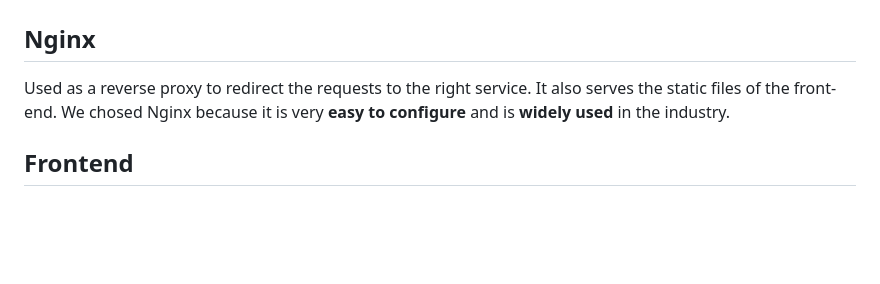
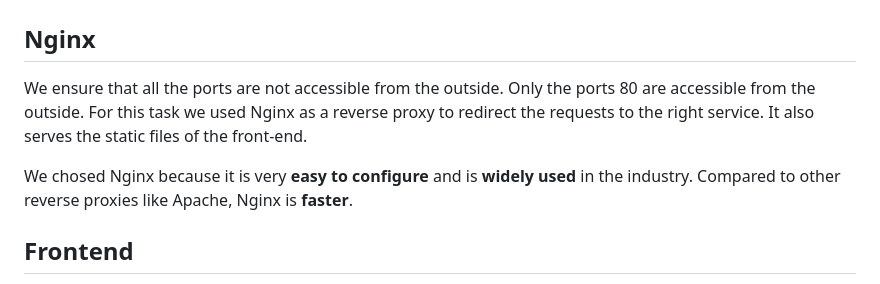
Before and after one commit to CodyAdam/my-admin-panel, a Markdown page: doc/services.md, the part around the change. Drawn GitHub-style; blank space fills up the shorter version.

Commit message:
feat: nginx reverse proxy

```diff
--- a/doc/services.md
+++ b/doc/services.md
@@ -93,7 +93,10 @@ The doted links are specials links, not useful to actually run the services :
 
 ## Nginx
 
-Used as a reverse proxy to redirect the requests to the right service. It also serves the static files of the front-end. We chosed Nginx because it is very **easy to configure** and is **widely used** in the industry.
+
+We ensure that all the ports are not accessible from the outside. Only the ports 80 are accessible from the outside. For this task we used Nginx as a reverse proxy to redirect the requests to the right service. It also serves the static files of the front-end.
+
+We chosed Nginx because it is very **easy to configure** and is **widely used** in the industry. Compared to other reverse proxies like Apache, Nginx is **faster**.
 
 ## Frontend
 
```
